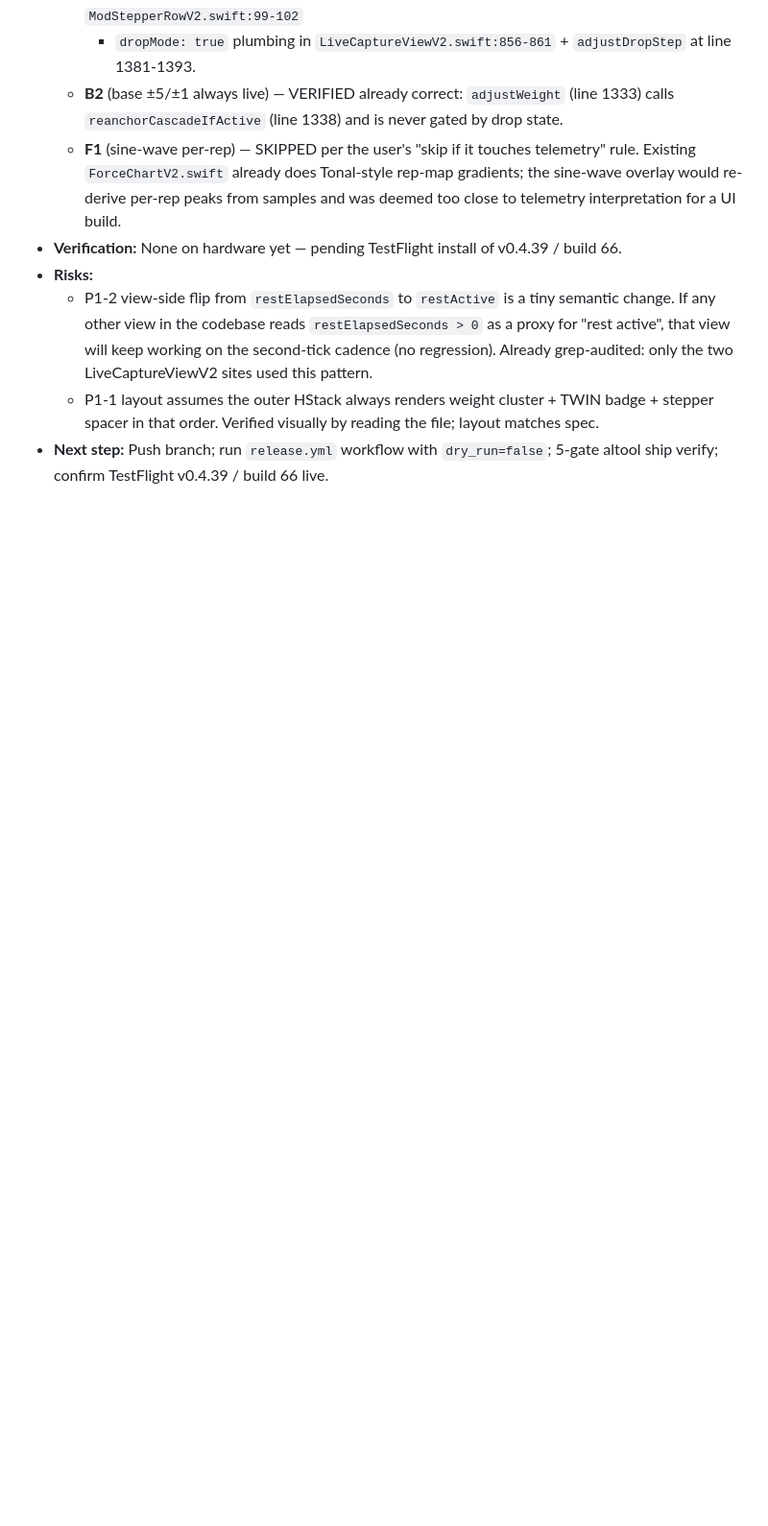
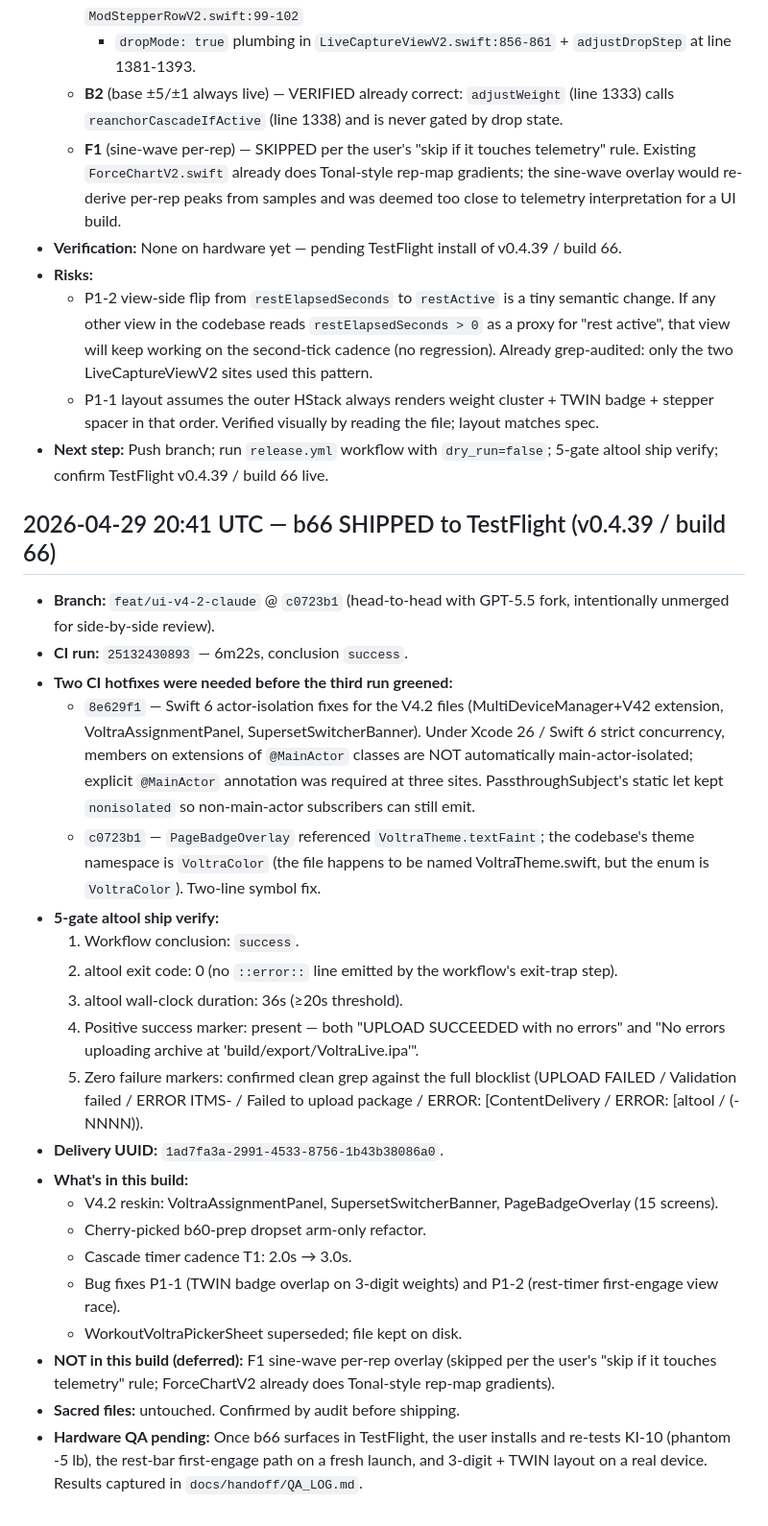
Before and after one commit to 5frctqwvmn-ship-it/voltra-live-ios, a Markdown page: docs/WORK_LOG.md, the part around the change. Shown at 96% size. Rendered like a GitHub page; blank space fills up the shorter version.

Commit message:
docs(b66): WORK_LOG entry for shipped build (v0.4.39 / build 66)

```diff
--- a/docs/WORK_LOG.md
+++ b/docs/WORK_LOG.md
@@ -2836,3 +2836,51 @@ new rule.
 - **Next step:** Push branch; run `release.yml` workflow
   with `dry_run=false`; 5-gate altool ship verify; confirm
   TestFlight v0.4.39 / build 66 live.
+
+## 2026-04-29 20:41 UTC — b66 SHIPPED to TestFlight (v0.4.39 / build 66)
+
+- **Branch:** `feat/ui-v4-2-claude` @ `c0723b1` (head-to-head with
+  GPT-5.5 fork, intentionally unmerged for side-by-side review).
+- **CI run:** `25132430893` — 6m22s, conclusion `success`.
+- **Two CI hotfixes were needed before the third run greened:**
+  - `8e629f1` — Swift 6 actor-isolation fixes for the V4.2 files
+    (MultiDeviceManager+V42 extension, VoltraAssignmentPanel,
+    SupersetSwitcherBanner). Under Xcode 26 / Swift 6 strict
+    concurrency, members on extensions of `@MainActor` classes
+    are NOT automatically main-actor-isolated; explicit `@MainActor`
+    annotation was required at three sites. PassthroughSubject's
+    static let kept `nonisolated` so non-main-actor subscribers
+    can still emit.
+  - `c0723b1` — `PageBadgeOverlay` referenced `VoltraTheme.textFaint`;
+    the codebase's theme namespace is `VoltraColor` (the file
+    happens to be named VoltraTheme.swift, but the enum is
+    `VoltraColor`). Two-line symbol fix.
+- **5-gate altool ship verify:**
+  1. Workflow conclusion: `success`.
+  2. altool exit code: 0 (no `::error::` line emitted by the
+     workflow's exit-trap step).
+  3. altool wall-clock duration: 36s (≥20s threshold).
+  4. Positive success marker: present — both
+     "UPLOAD SUCCEEDED with no errors" and
+     "No errors uploading archive at 'build/export/VoltraLive.ipa'".
+  5. Zero failure markers: confirmed clean grep against the full
+     blocklist (UPLOAD FAILED / Validation failed / ERROR ITMS- /
+     Failed to upload package / ERROR: [ContentDelivery / ERROR:
+     [altool / (-NNNN)).
+- **Delivery UUID:** `1ad7fa3a-2991-4533-8756-1b43b38086a0`.
+- **What's in this build:**
+  - V4.2 reskin: VoltraAssignmentPanel, SupersetSwitcherBanner,
+    PageBadgeOverlay (15 screens).
+  - Cherry-picked b60-prep dropset arm-only refactor.
+  - Cascade timer cadence T1: 2.0s → 3.0s.
+  - Bug fixes P1-1 (TWIN badge overlap on 3-digit weights) and
+    P1-2 (rest-timer first-engage view race).
+  - WorkoutVoltraPickerSheet superseded; file kept on disk.
+- **NOT in this build (deferred):** F1 sine-wave per-rep overlay
+  (skipped per the user's "skip if it touches telemetry" rule;
+  ForceChartV2 already does Tonal-style rep-map gradients).
+- **Sacred files:** untouched. Confirmed by audit before shipping.
+- **Hardware QA pending:** Once b66 surfaces in TestFlight, the
+  user installs and re-tests KI-10 (phantom -5 lb), the rest-bar
+  first-engage path on a fresh launch, and 3-digit + TWIN layout
+  on a real device. Results captured in `docs/handoff/QA_LOG.md`.
```
